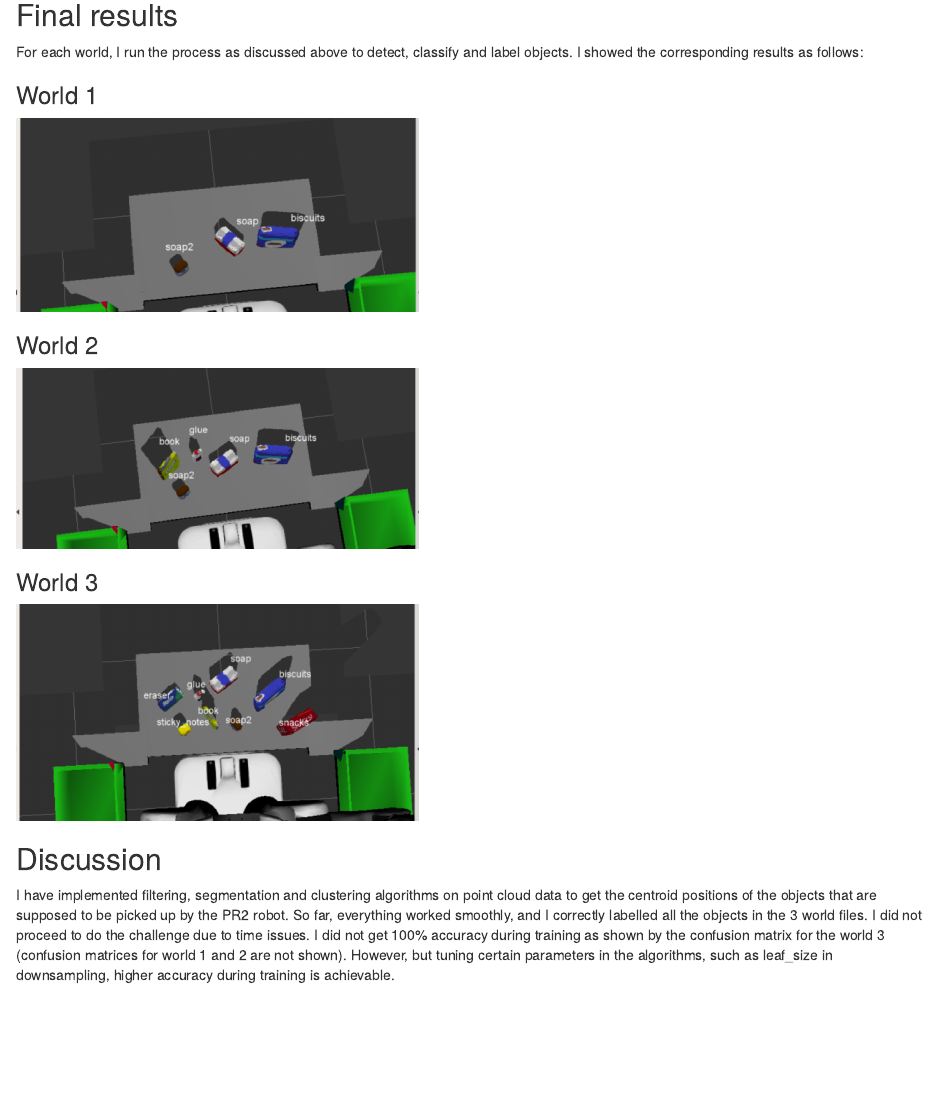
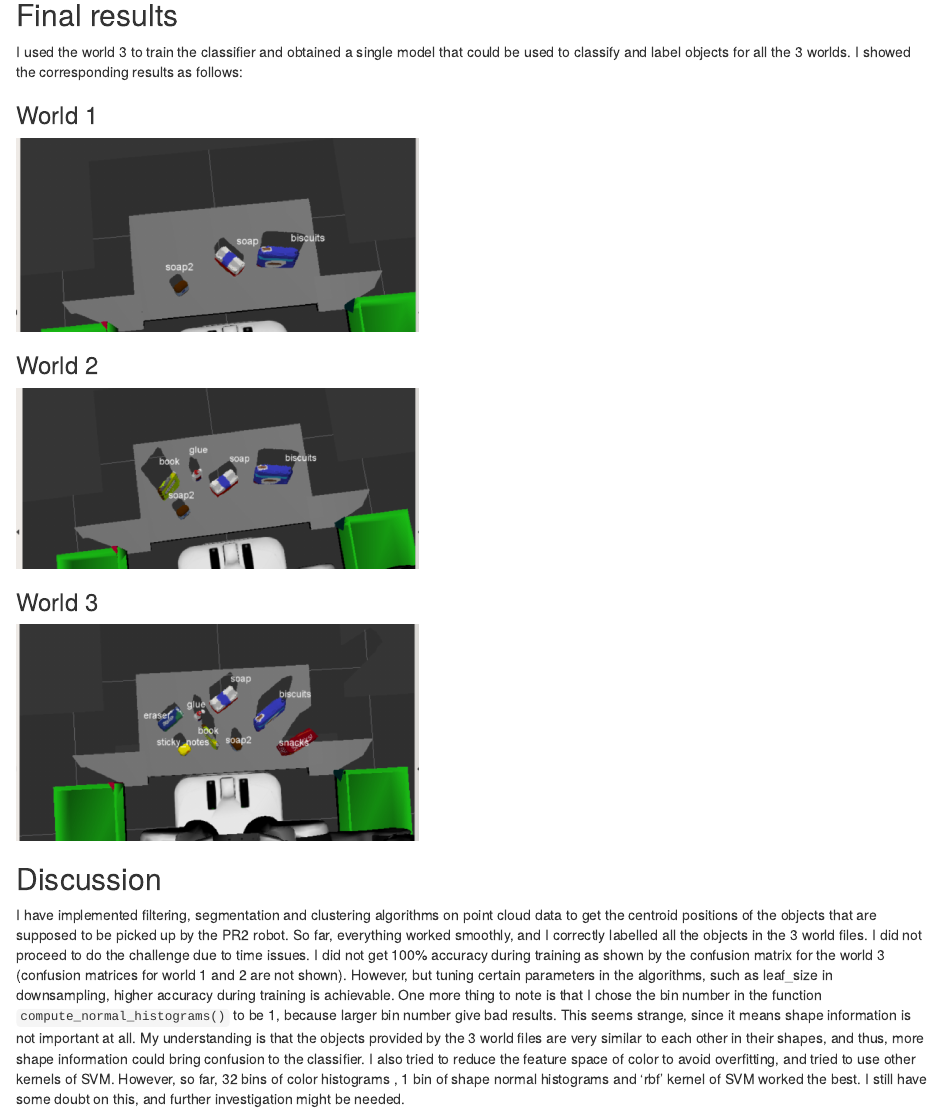
Before and after one commit to bhzhou77/Udacity_perception, an R Markdown document (writeup/project_perception_writeup.Rmd): the page in a window 1100 px wide, from 4360 px down. Rendered offline with R 4.5, knitr and Pandoc, with nearby package versions.

Commit message:
Update project_perception_writeup.Rmd

```diff
--- a/writeup/project_perception_writeup.Rmd
+++ b/writeup/project_perception_writeup.Rmd
@@ -124,8 +124,8 @@ sense of the accuracy, I provided the confusion matrix below:
 <img src="08_confusion_matrix_world3.png" alt="Drawing" style="width: 400px;"/>
 
 ## Final results
-For each world, I run the process as discussed above to detect, classify and
-label objects. I showed the corresponding results as follows:
+I used the world 3 to train the classifier and obtained a single model that could be used to
+classify and label objects for all the 3 worlds. I showed the corresponding results as follows:
 
 ### World 1
 
@@ -148,4 +148,13 @@ challenge due to time issues. I did not get 100% accuracy during training as
 shown by the confusion matrix for the world 3 (confusion matrices for
 world 1 and 2 are not shown). However, but tuning certain parameters in the
 algorithms, such as leaf_size in downsampling, higher accuracy during training
-is achievable.
+is achievable. One more thing to note is that I chose the bin number in the
+function `compute_normal_histograms()` to be 1, because larger bin number
+give bad results. This seems strange, since it means shape information is not
+important at all. My understanding is that the objects provided by the 3 world
+files are very similar to each other in their shapes, and thus, more shape information
+could bring confusion to the classifier. I also tried to reduce the feature
+space of color to avoid overfitting, and tried to use other kernels of SVM. However,
+so far, 32 bins of color histograms , 1 bin of shape normal histograms and 'rbf' kernel
+of SVM worked the best. I still have some doubt on this, and further investigation might
+be needed.
```
